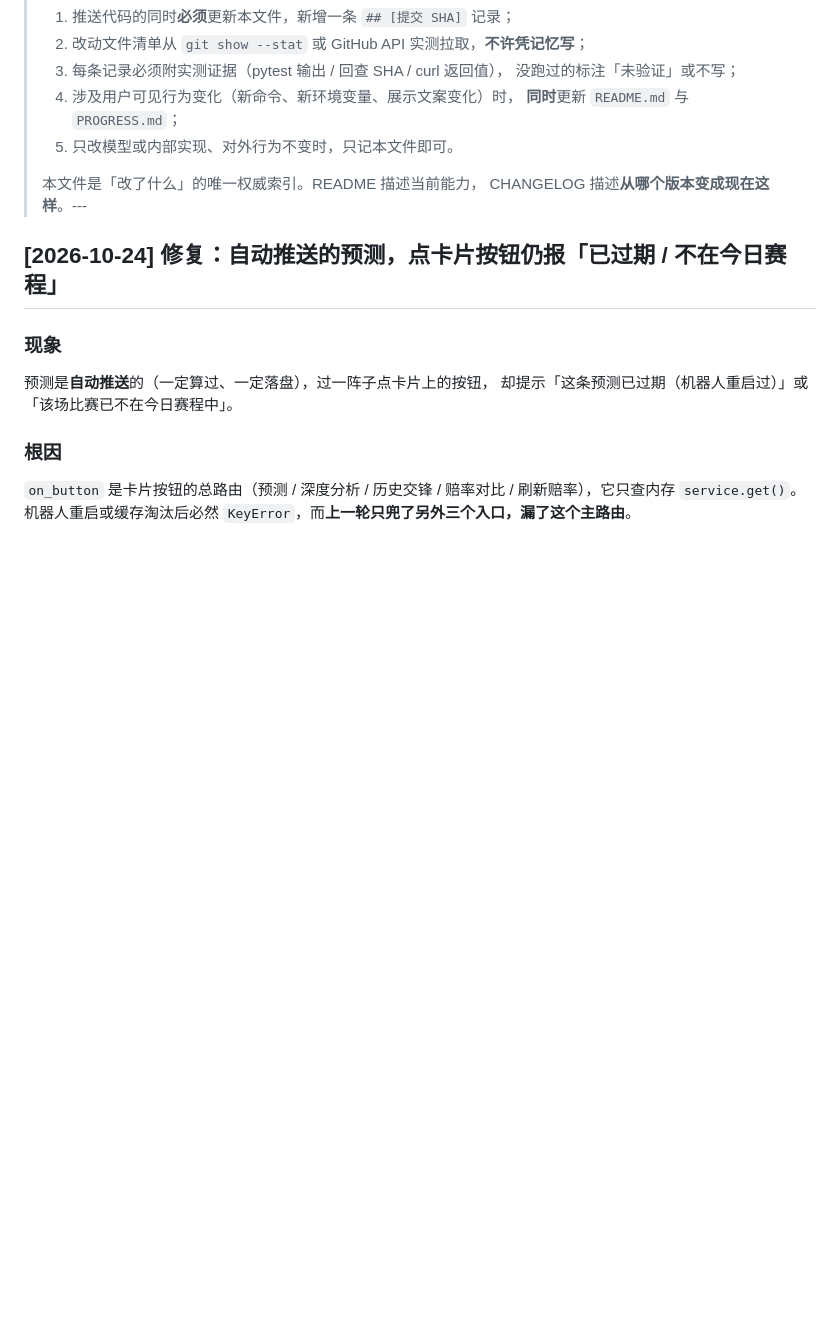
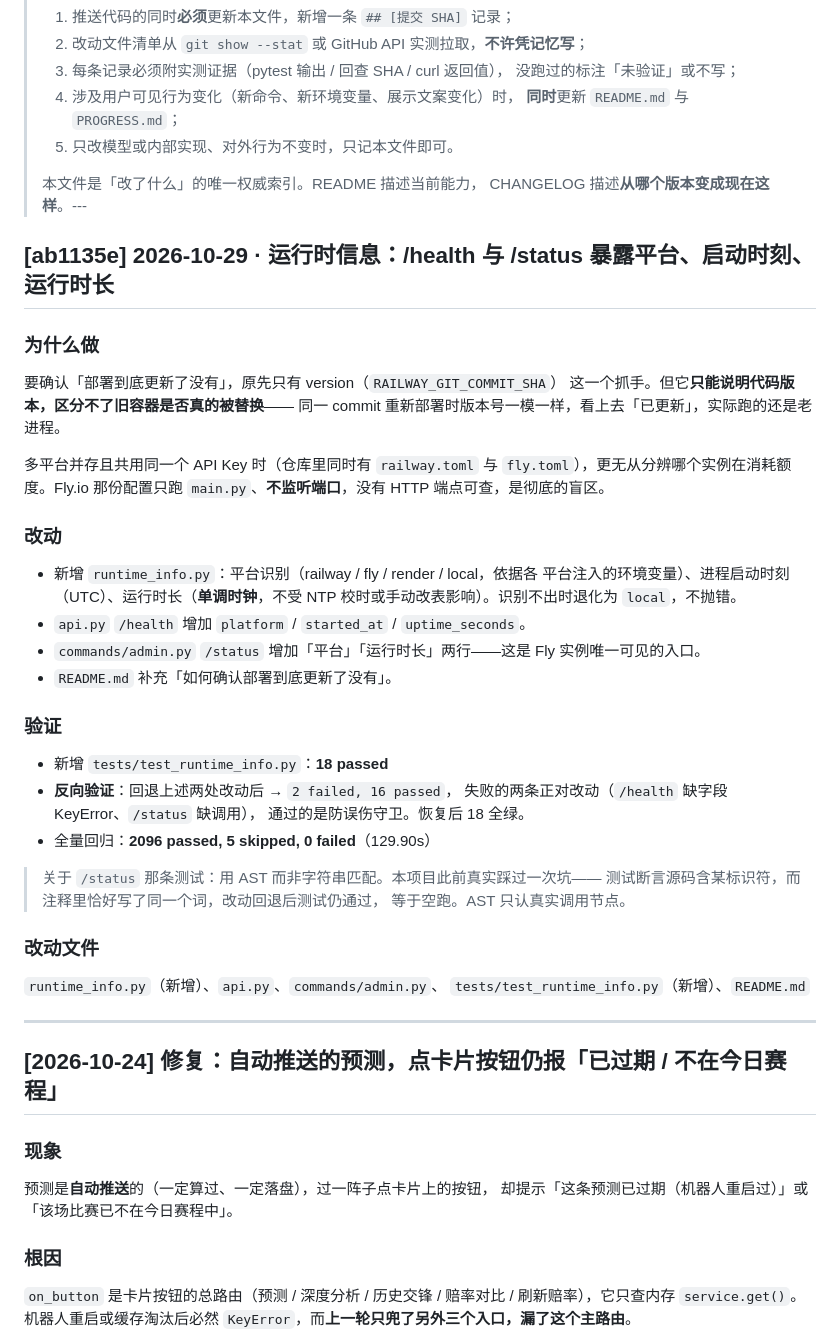
Before and after one commit to modouxin-dev/football-prediction-bot, a Markdown page: CHANGELOG.md, the part around the change. Rendered like a GitHub page; blank space fills up the shorter version.

Commit message:
CHANGELOG：补记 ab1135e（运行时信息）
为什么：version（RAILWAY_GIT_COMMIT_SHA）只能说明代码版本，区分不了
「旧容器还在跑同一个 commit」——同一 commit 重新部署时版本号一模一样，
看上去已更新，实际跑的还是老进程。多平台并存共用同一 API Key 时，
更无从分辨哪个实例在消耗额度。

改动：
- 新增 runtime_info.py：平台识别（railway/fly/render/local）、
  启动时刻（UTC）、运行时长（单调时钟，不受改表影响）。
- api.py /health 增加 platform / started_at / uptime_seconds。
- commands/admin.py /status 增加「平台」「运行时长」两行。
  Fly.io 那份只跑 main.py、不监听端口，没有 HTTP 端点，
  只有 /status 能暴露它，是排查幽灵实例的唯一入口。
- README 补充「如何确认部署到底更新了没有」。

测试：tests/test_runtime_info.py 18 例。
反向验证：回退两处改动后 2 failed / 16 passed（正对改动的两条变红）。
全量回归：2096 passed, 5 skipped, 0 failed。

```diff
--- a/CHANGELOG.md
+++ b/CHANGELOG.md
@@ -11,6 +11,47 @@
 >
 > 本文件是「改了什么」的唯一权威索引。README 描述当前能力，
 > CHANGELOG 描述**从哪个版本变成现在这样**。---
+
+## [ab1135e] 2026-10-29 · 运行时信息：/health 与 /status 暴露平台、启动时刻、运行时长
+
+### 为什么做
+
+要确认「部署到底更新了没有」，原先只有 version（`RAILWAY_GIT_COMMIT_SHA`）
+这一个抓手。但它**只能说明代码版本，区分不了旧容器是否真的被替换**——
+同一 commit 重新部署时版本号一模一样，看上去「已更新」，实际跑的还是老进程。
+
+多平台并存且共用同一个 API Key 时（仓库里同时有 `railway.toml` 与
+`fly.toml`），更无从分辨哪个实例在消耗额度。Fly.io 那份配置只跑
+`main.py`、**不监听端口**，没有 HTTP 端点可查，是彻底的盲区。
+
+### 改动
+
+- 新增 `runtime_info.py`：平台识别（railway / fly / render / local，依据各
+  平台注入的环境变量）、进程启动时刻（UTC）、运行时长（**单调时钟**，不受
+  NTP 校时或手动改表影响）。识别不出时退化为 `local`，不抛错。
+- `api.py` `/health` 增加 `platform` / `started_at` / `uptime_seconds`。
+- `commands/admin.py` `/status` 增加「平台」「运行时长」两行——这是 Fly
+  实例唯一可见的入口。
+- `README.md` 补充「如何确认部署到底更新了没有」。
+
+### 验证
+
+- 新增 `tests/test_runtime_info.py`：**18 passed**
+- **反向验证**：回退上述两处改动后 → `2 failed, 16 passed`，
+  失败的两条正对改动（`/health` 缺字段 KeyError、`/status` 缺调用），
+  通过的是防误伤守卫。恢复后 18 全绿。
+- 全量回归：**2096 passed, 5 skipped, 0 failed**（129.90s）
+
+> 关于 `/status` 那条测试：用 AST 而非字符串匹配。本项目此前真实踩过一次坑——
+> 测试断言源码含某标识符，而注释里恰好写了同一个词，改动回退后测试仍通过，
+> 等于空跑。AST 只认真实调用节点。
+
+### 改动文件
+
+`runtime_info.py`（新增）、`api.py`、`commands/admin.py`、
+`tests/test_runtime_info.py`（新增）、`README.md`
+
+---
 
 ## [2026-10-24] 修复：自动推送的预测，点卡片按钮仍报「已过期 / 不在今日赛程」
 
```
